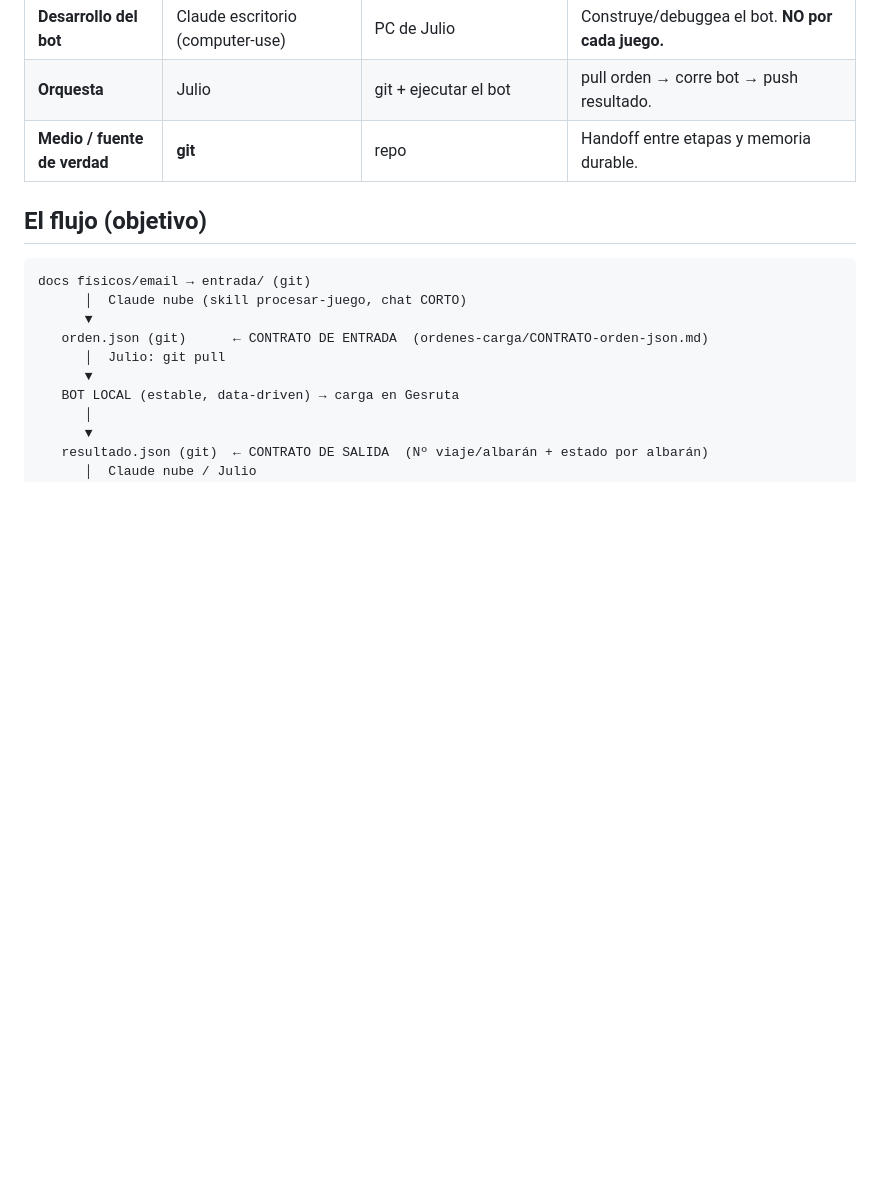
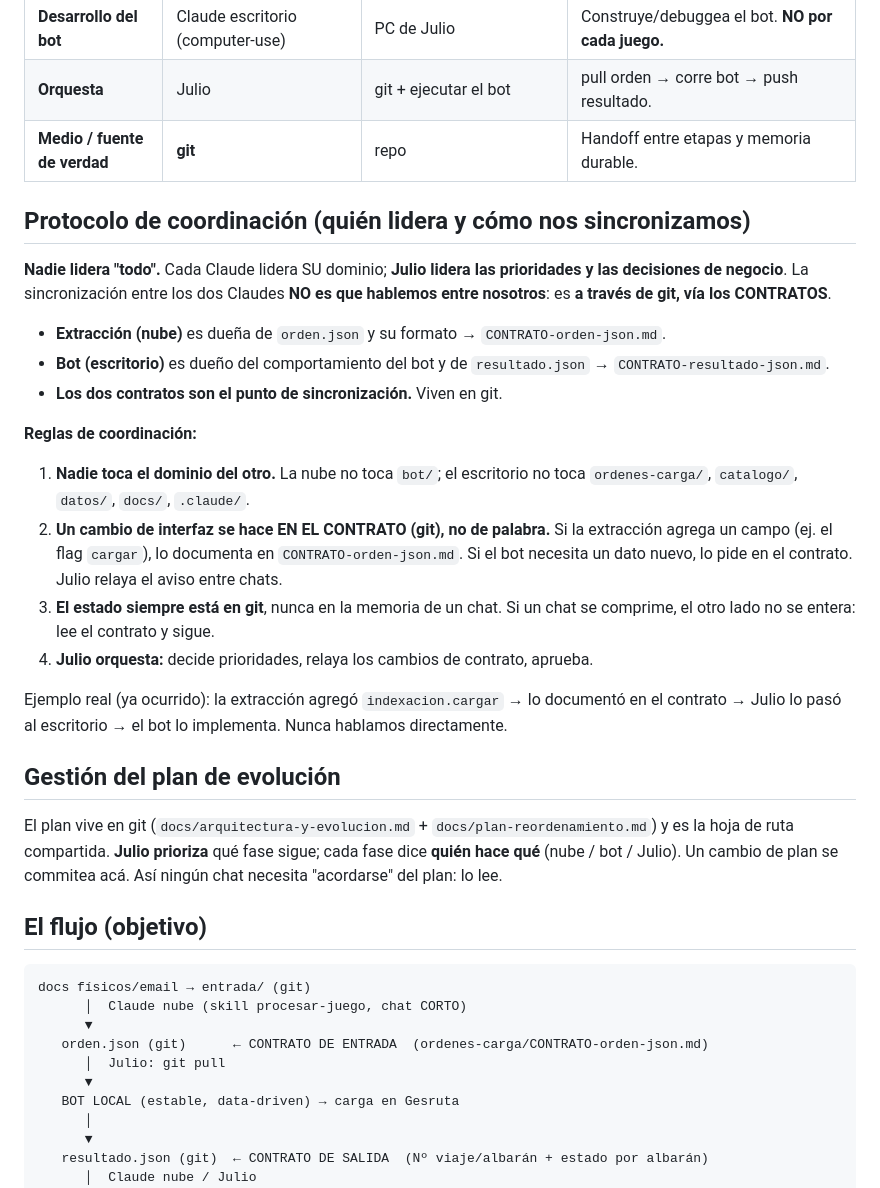
Before and after one commit to julionotaro/Transliquidos_Estevez, a Markdown page: docs/arquitectura-y-evolucion.md, the part around the change. Drawn GitHub-style; blank space fills up the shorter version.

```diff
--- a/docs/arquitectura-y-evolucion.md
+++ b/docs/arquitectura-y-evolucion.md
@@ -14,6 +14,37 @@
 | **Desarrollo del bot** | Claude escritorio (computer-use) | PC de Julio | Construye/debuggea el bot. **NO por cada juego.** |
 | **Orquesta** | Julio | git + ejecutar el bot | pull orden → corre bot → push resultado. |
 | **Medio / fuente de verdad** | **git** | repo | Handoff entre etapas y memoria durable. |
+
+## Protocolo de coordinación (quién lidera y cómo nos sincronizamos)
+
+**Nadie lidera "todo".** Cada Claude lidera SU dominio; **Julio lidera las prioridades y las
+decisiones de negocio**. La sincronización entre los dos Claudes **NO es que hablemos entre
+nosotros**: es **a través de git, vía los CONTRATOS**.
+
+- **Extracción (nube)** es dueña de `orden.json` y su formato → `CONTRATO-orden-json.md`.
+- **Bot (escritorio)** es dueño del comportamiento del bot y de `resultado.json` →
+  `CONTRATO-resultado-json.md`.
+- **Los dos contratos son el punto de sincronización.** Viven en git.
+
+**Reglas de coordinación:**
+1. **Nadie toca el dominio del otro.** La nube no toca `bot/`; el escritorio no toca
+   `ordenes-carga/`, `catalogo/`, `datos/`, `docs/`, `.claude/`.
+2. **Un cambio de interfaz se hace EN EL CONTRATO (git), no de palabra.** Si la extracción
+   agrega un campo (ej. el flag `cargar`), lo documenta en `CONTRATO-orden-json.md`. Si el bot
+   necesita un dato nuevo, lo pide en el contrato. Julio relaya el aviso entre chats.
+3. **El estado siempre está en git**, nunca en la memoria de un chat. Si un chat se comprime, el
+   otro lado no se entera: lee el contrato y sigue.
+4. **Julio orquesta:** decide prioridades, relaya los cambios de contrato, aprueba.
+
+Ejemplo real (ya ocurrido): la extracción agregó `indexacion.cargar` → lo documentó en el
+contrato → Julio lo pasó al escritorio → el bot lo implementa. Nunca hablamos directamente.
+
+## Gestión del plan de evolución
+
+El plan vive en git (`docs/arquitectura-y-evolucion.md` + `docs/plan-reordenamiento.md`) y es la
+hoja de ruta compartida. **Julio prioriza** qué fase sigue; cada fase dice **quién hace qué**
+(nube / bot / Julio). Un cambio de plan se commitea acá. Así ningún chat necesita "acordarse"
+del plan: lo lee.
 
 ## El flujo (objetivo)
 
```
Also changed, not shown: docs/INDICE.md (+1 -0 lines), ordenes-carga/CONTRATO-resultado-json.md (added, +53 -0 lines).
